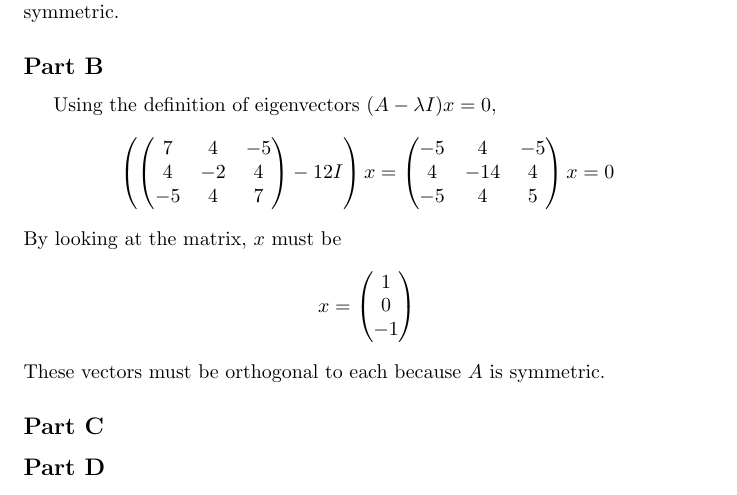
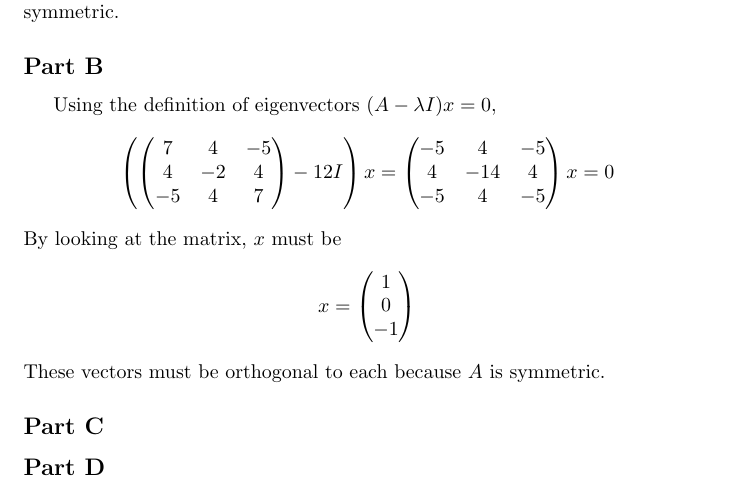
Before and after one commit to RobertDurfee/Notes, a LaTeX problem sheet (18-19F/18.06/Problem Set/11/PS11.tex): part of page 4 of 4, cut so that both start at the same text. Compiled offline with pdfLaTeX.

Commit message:
Small typo

```diff
--- a/18-19F/18.06/Problem Set/11/PS11.tex
+++ b/18-19F/18.06/Problem Set/11/PS11.tex
@@ -167,7 +167,7 @@ $$ \left(\begin{pmatrix}
 \end{pmatrix} - 12 I\right) x = \begin{pmatrix}
   -5 & 4 & -5 \\
   4 & -14 & 4 \\
-  -5 & 4 & 5
+  -5 & 4 & -5
 \end{pmatrix} x = 0 $$
 By looking at the matrix, $x$ must be
 $$ x = \begin{pmatrix}
```
